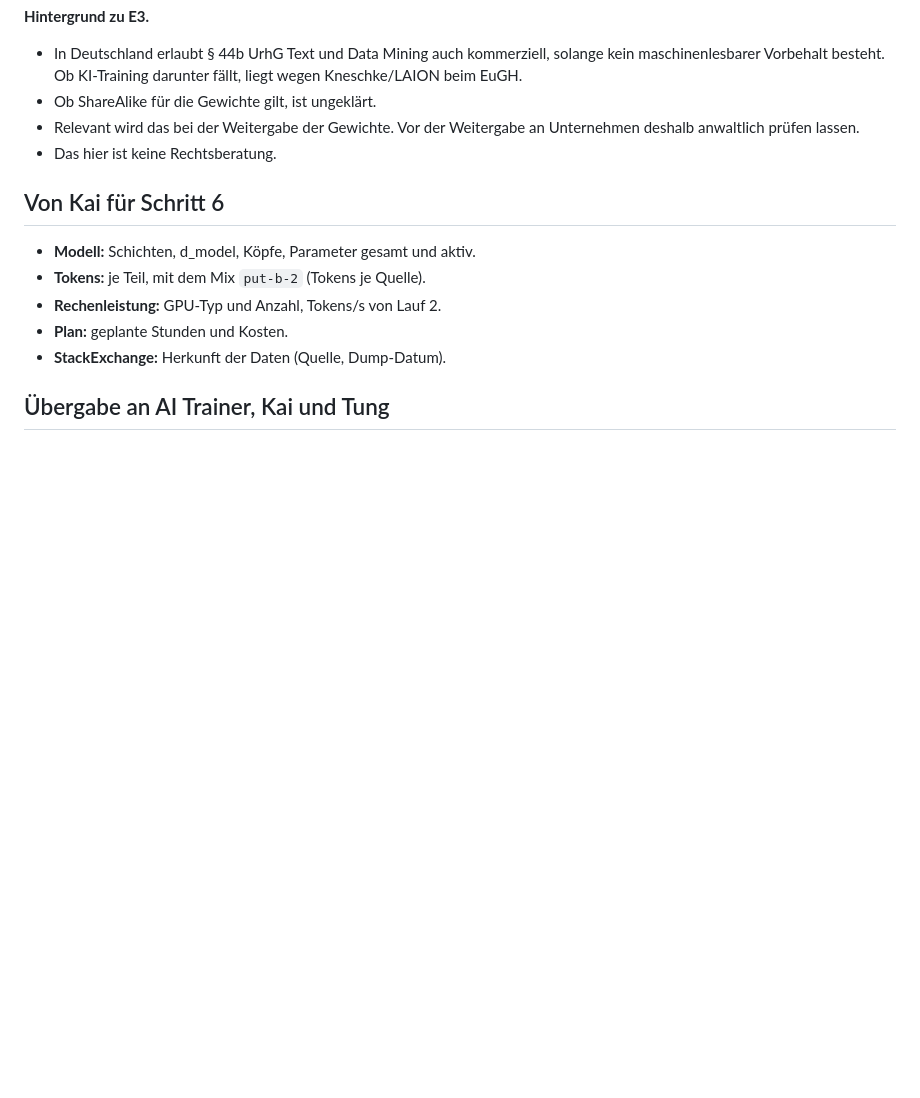
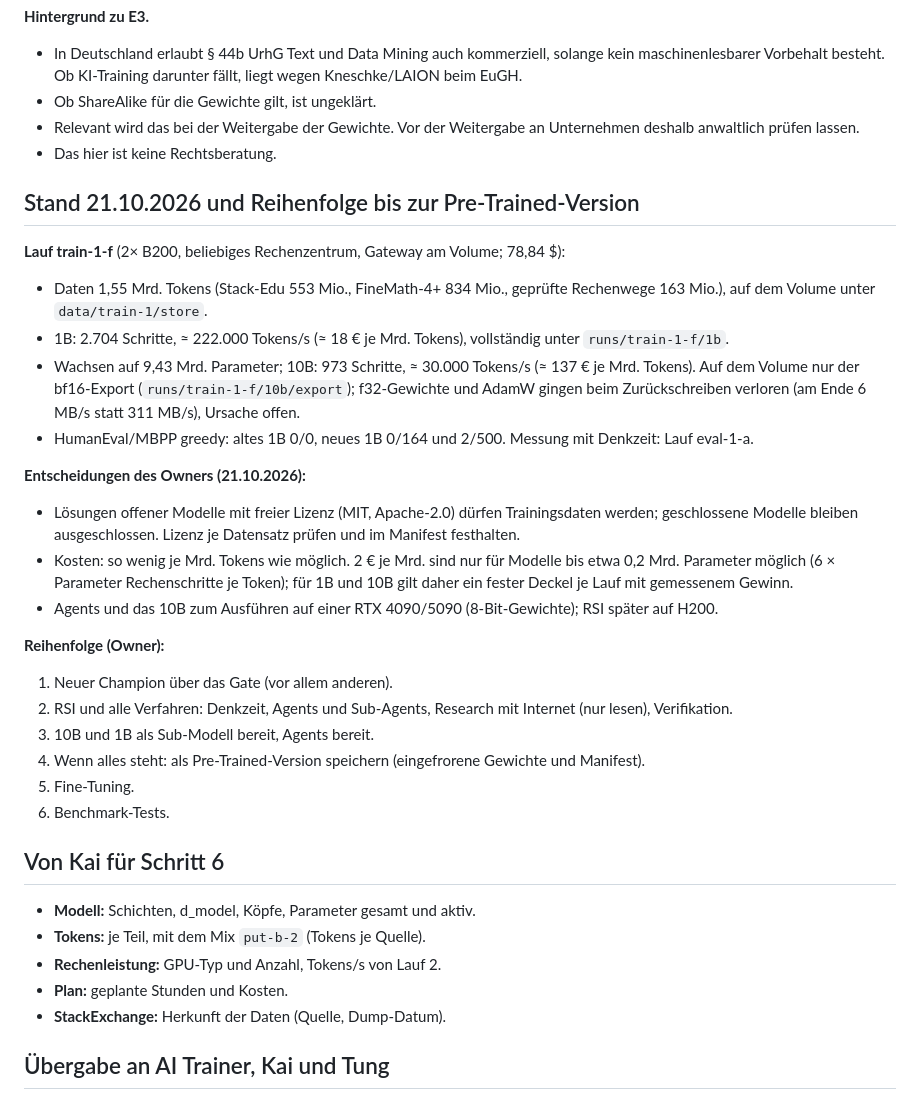
Before and after one commit to clarityosbaerbelwesterop-gif/67, a Markdown page: docs/PLAN_10_STEPS.md, the part around the change. Rendered like a GitHub page; blank space fills up the shorter version.

Commit message:
Plan: state after train-1-f, owner decisions of 21.10 (open teachers, cost rule, GPUs) and the order to the pre-trained version
Co-Authored-By: Claude Opus 5.5 <noreply@anthropic.com>
Claude-Session: https://claude.ai/code/session_01CRz7YAb5oyobMqnUeE8RWR

```diff
--- a/docs/PLAN_10_STEPS.md
+++ b/docs/PLAN_10_STEPS.md
@@ -60,6 +60,32 @@ Für jeden Pod gilt:
   lassen.
 - Das hier ist keine Rechtsberatung.
 
+## Stand 21.10.2026 und Reihenfolge bis zur Pre-Trained-Version
+
+**Lauf train-1-f** (2× B200, beliebiges Rechenzentrum, Gateway am Volume; 78,84 $):
+- Daten 1,55 Mrd. Tokens (Stack-Edu 553 Mio., FineMath-4+ 834 Mio., geprüfte Rechenwege 163 Mio.), auf dem Volume
+  unter `data/train-1/store`.
+- 1B: 2.704 Schritte, ≈ 222.000 Tokens/s (≈ 18 € je Mrd. Tokens), vollständig unter `runs/train-1-f/1b`.
+- Wachsen auf 9,43 Mrd. Parameter; 10B: 973 Schritte, ≈ 30.000 Tokens/s (≈ 137 € je Mrd. Tokens). Auf dem Volume nur
+  der bf16-Export (`runs/train-1-f/10b/export`); f32-Gewichte und AdamW gingen beim Zurückschreiben verloren (am Ende
+  6 MB/s statt 311 MB/s), Ursache offen.
+- HumanEval/MBPP greedy: altes 1B 0/0, neues 1B 0/164 und 2/500. Messung mit Denkzeit: Lauf eval-1-a.
+
+**Entscheidungen des Owners (21.10.2026):**
+- Lösungen offener Modelle mit freier Lizenz (MIT, Apache-2.0) dürfen Trainingsdaten werden; geschlossene Modelle
+  bleiben ausgeschlossen. Lizenz je Datensatz prüfen und im Manifest festhalten.
+- Kosten: so wenig je Mrd. Tokens wie möglich. 2 € je Mrd. sind nur für Modelle bis etwa 0,2 Mrd. Parameter möglich
+  (6 × Parameter Rechenschritte je Token); für 1B und 10B gilt daher ein fester Deckel je Lauf mit gemessenem Gewinn.
+- Agents und das 10B zum Ausführen auf einer RTX 4090/5090 (8-Bit-Gewichte); RSI später auf H200.
+
+**Reihenfolge (Owner):**
+1. Neuer Champion über das Gate (vor allem anderen).
+2. RSI und alle Verfahren: Denkzeit, Agents und Sub-Agents, Research mit Internet (nur lesen), Verifikation.
+3. 10B und 1B als Sub-Modell bereit, Agents bereit.
+4. Wenn alles steht: als Pre-Trained-Version speichern (eingefrorene Gewichte und Manifest).
+5. Fine-Tuning.
+6. Benchmark-Tests.
+
 ## Von Kai für Schritt 6
 
 - **Modell:** Schichten, d_model, Köpfe, Parameter gesamt und aktiv.
```
